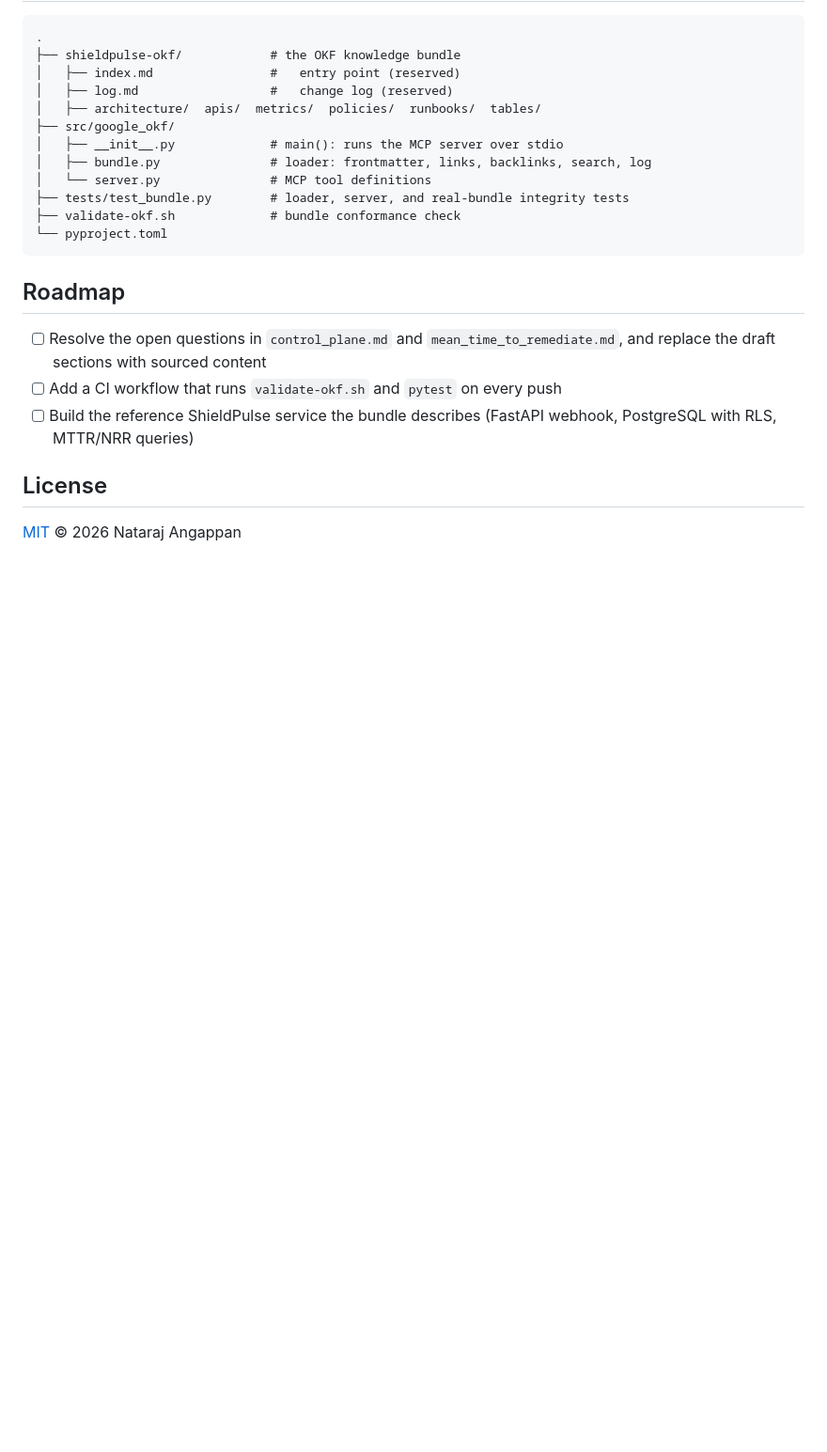
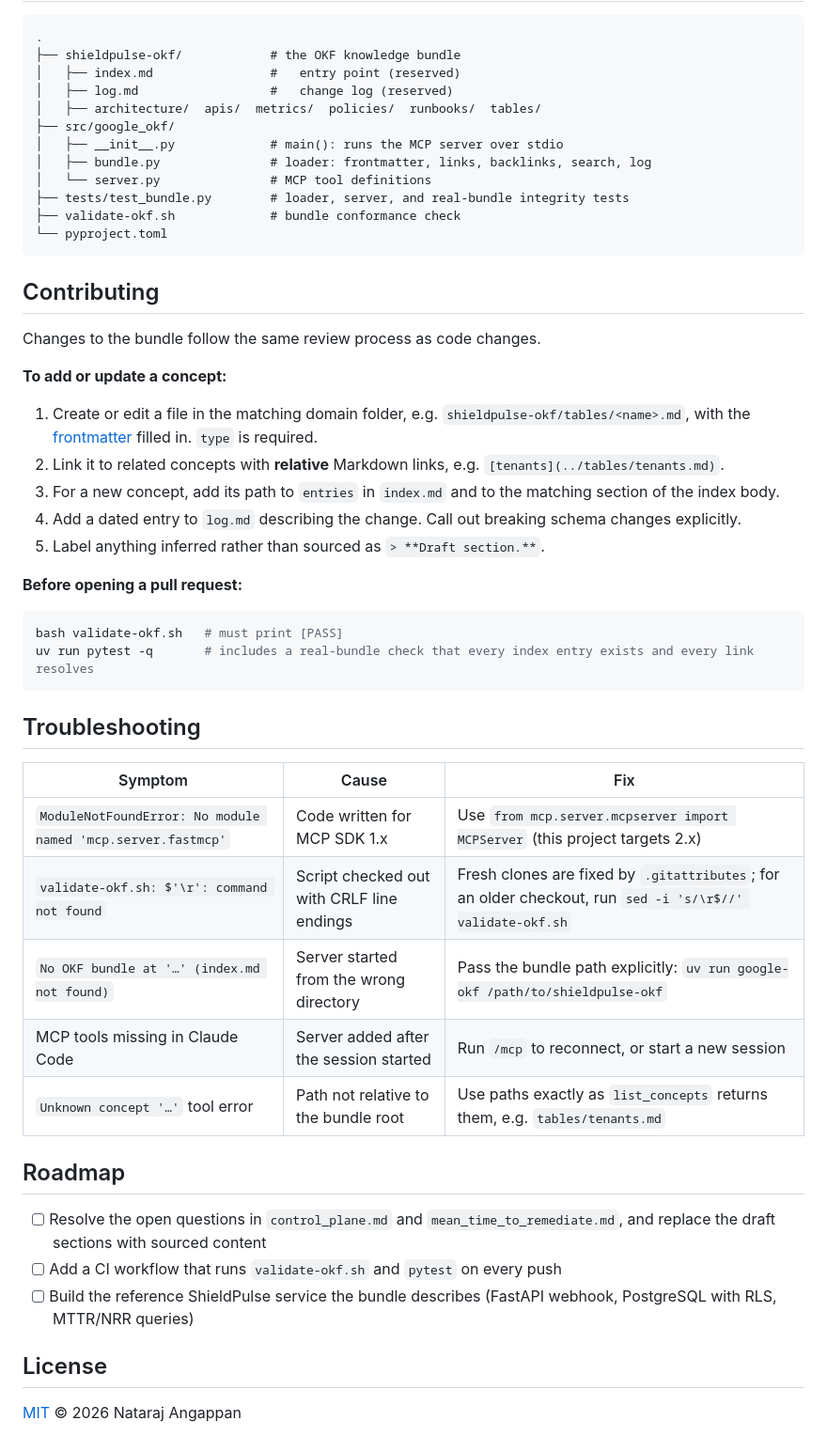
Before and after one commit to natrajexplore/Google_OKF, a Markdown page: README.md, the part around one of its changes. Shown at 94% size. Rendered like a GitHub page; blank space fills up the shorter version.

````diff
--- a/README.md
+++ b/README.md
@@ -181,6 +236,35 @@ The bundle contains **structural knowledge only**: no tenant data, credentials,
 └── pyproject.toml
 ```
 
+## Contributing
+
+Changes to the bundle follow the same review process as code changes.
+
+**To add or update a concept:**
+
+1. Create or edit a file in the matching domain folder, e.g. `shieldpulse-okf/tables/<name>.md`, with the [frontmatter](#frontmatter-conventions) filled in. `type` is required.
+2. Link it to related concepts with **relative** Markdown links, e.g. `[tenants](../tables/tenants.md)`.
+3. For a new concept, add its path to `entries` in `index.md` and to the matching section of the index body.
+4. Add a dated entry to `log.md` describing the change. Call out breaking schema changes explicitly.
+5. Label anything inferred rather than sourced as `> **Draft section.**`.
+
+**Before opening a pull request:**
+
+```bash
+bash validate-okf.sh   # must print [PASS]
+uv run pytest -q       # includes a real-bundle check that every index entry exists and every link resolves
+```
+
+## Troubleshooting
+
+| Symptom | Cause | Fix |
+|---|---|---|
+| `ModuleNotFoundError: No module named 'mcp.server.fastmcp'` | Code written for MCP SDK 1.x | Use `from mcp.server.mcpserver import MCPServer` (this project targets 2.x) |
+| `validate-okf.sh: $'\r': command not found` | Script checked out with CRLF line endings | Fresh clones are fixed by `.gitattributes`; for an older checkout, run `sed -i 's/\r$//' validate-okf.sh` |
+| `No OKF bundle at '…' (index.md not found)` | Server started from the wrong directory | Pass the bundle path explicitly: `uv run google-okf /path/to/shieldpulse-okf` |
+| MCP tools missing in Claude Code | Server added after the session started | Run `/mcp` to reconnect, or start a new session |
+| `Unknown concept '…'` tool error | Path not relative to the bundle root | Use paths exactly as `list_concepts` returns them, e.g. `tables/tenants.md` |
+
 ## Roadmap
 
 - [ ] Resolve the open questions in `control_plane.md` and `mean_time_to_remediate.md`, and replace the draft sections with sourced content
````
Also changed, not shown: other parts of README.md (+56 -1 lines).
